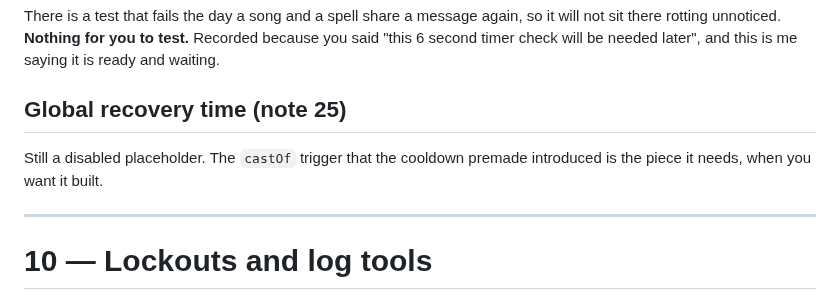
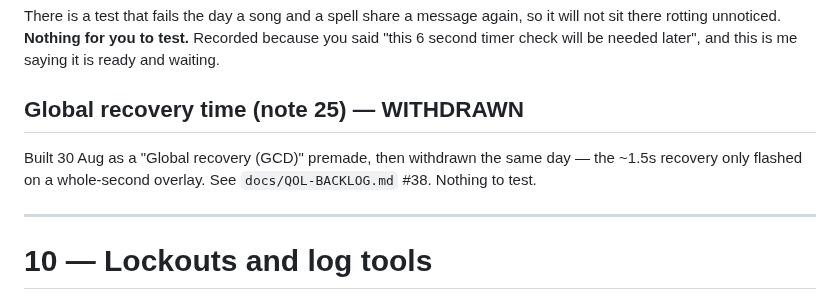
Before and after one commit to LoxyBee/EQLS-Auras, a Markdown page: docs/TESTING.md, the part around the change. Drawn GitHub-style.

```diff
--- a/docs/TESTING.md
+++ b/docs/TESTING.md
@@ -1446,10 +1446,10 @@ There is a test that fails the day a song and a spell share a message again, so
 there rotting unnoticed. **Nothing for you to test.** Recorded because you said "this 6 second timer
 check will be needed later", and this is me saying it is ready and waiting.
 
-## Global recovery time (note 25)
-
-Still a disabled placeholder. The `castOf` trigger that the cooldown premade introduced is the piece
-it needs, when you want it built.
+## Global recovery time (note 25) — WITHDRAWN
+
+Built 30 Aug as a "Global recovery (GCD)" premade, then withdrawn the same day — the ~1.5s recovery
+only flashed on a whole-second overlay. See `docs/QOL-BACKLOG.md` #38. Nothing to test.
 
 ---
 
```
Also changed, not shown: CLAUDE.md (+2 -2 lines), docs/HIGHLIGHTS.md (+2 -2 lines).
